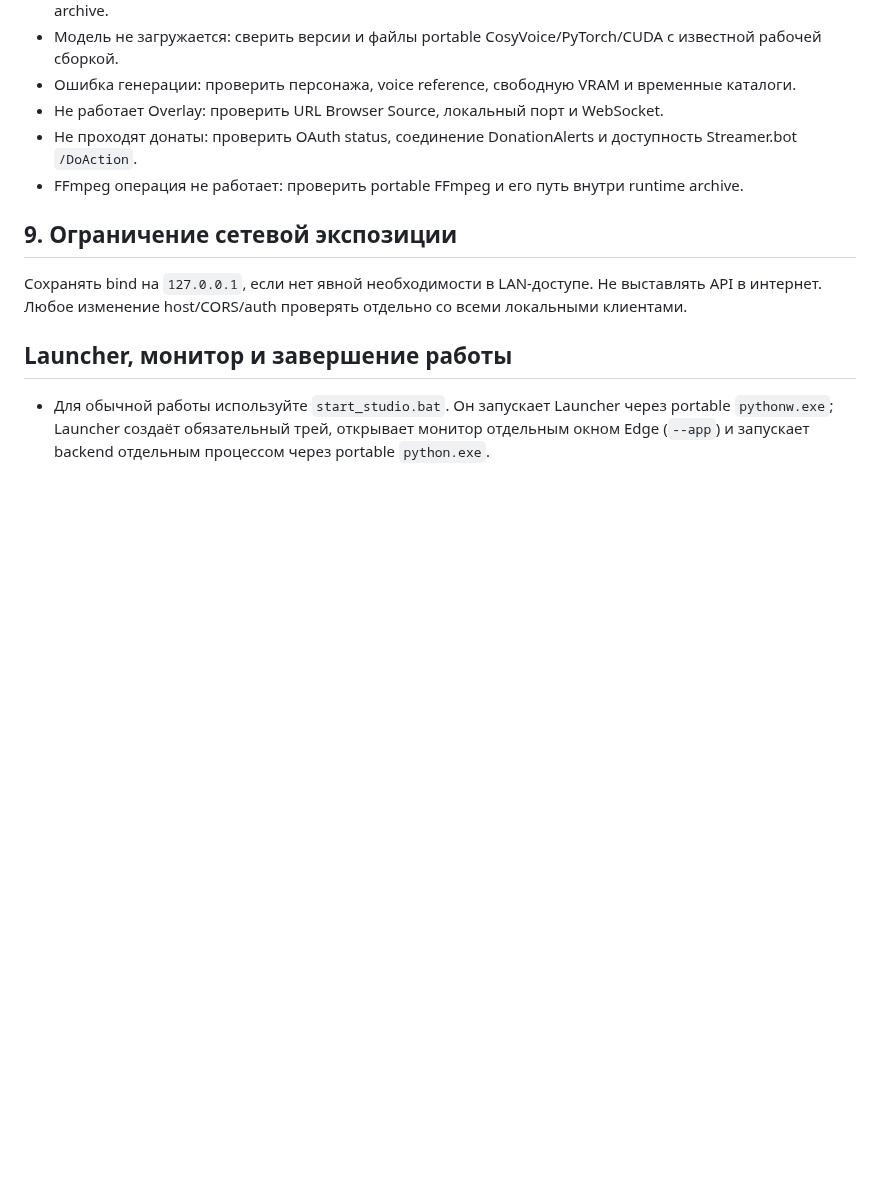
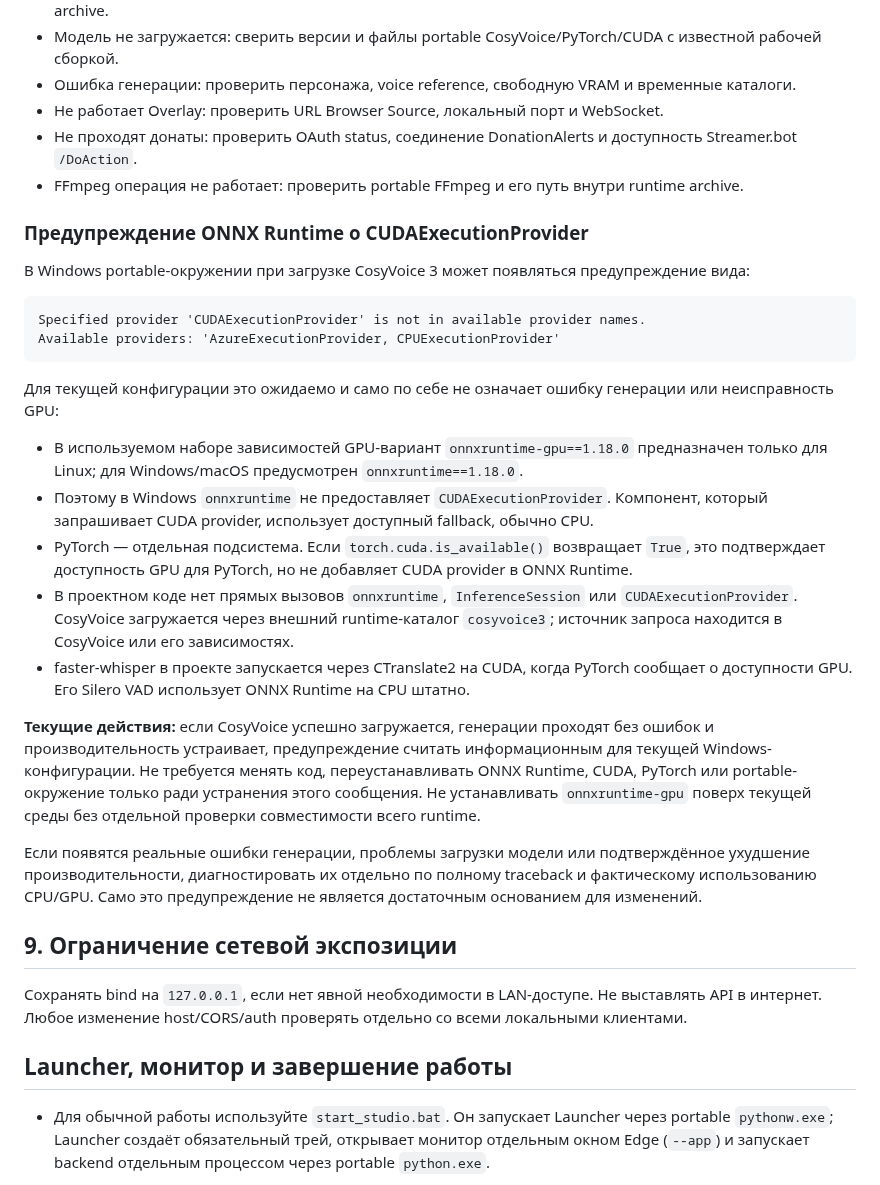
Before and after one commit to BuXaLo/stream-tts-studio, a Markdown page: docs/OPERATIONS.md, the part around the change. Rendered like a GitHub page; blank space fills up the shorter version.

Commit message:
Document expected ONNX Runtime CUDA warning on Windows

````diff
--- a/docs/OPERATIONS.md
+++ b/docs/OPERATIONS.md
@@ -90,6 +90,27 @@ Backend по умолчанию доступен на `http://127.0.0.1:8765`; D
 - Не проходят донаты: проверить OAuth status, соединение DonationAlerts и доступность Streamer.bot `/DoAction`.
 - FFmpeg операция не работает: проверить portable FFmpeg и его путь внутри runtime archive.
 
+### Предупреждение ONNX Runtime о CUDAExecutionProvider
+
+В Windows portable-окружении при загрузке CosyVoice 3 может появляться предупреждение вида:
+
+```text
+Specified provider 'CUDAExecutionProvider' is not in available provider names.
+Available providers: 'AzureExecutionProvider, CPUExecutionProvider'
+```
+
+Для текущей конфигурации это ожидаемо и само по себе не означает ошибку генерации или неисправность GPU:
+
+- В используемом наборе зависимостей GPU-вариант `onnxruntime-gpu==1.18.0` предназначен только для Linux; для Windows/macOS предусмотрен `onnxruntime==1.18.0`.
+- Поэтому в Windows `onnxruntime` не предоставляет `CUDAExecutionProvider`. Компонент, который запрашивает CUDA provider, использует доступный fallback, обычно CPU.
+- PyTorch — отдельная подсистема. Если `torch.cuda.is_available()` возвращает `True`, это подтверждает доступность GPU для PyTorch, но не добавляет CUDA provider в ONNX Runtime.
+- В проектном коде нет прямых вызовов `onnxruntime`, `InferenceSession` или `CUDAExecutionProvider`. CosyVoice загружается через внешний runtime-каталог `cosyvoice3`; источник запроса находится в CosyVoice или его зависимостях.
+- faster-whisper в проекте запускается через CTranslate2 на CUDA, когда PyTorch сообщает о доступности GPU. Его Silero VAD использует ONNX Runtime на CPU штатно.
+
+**Текущие действия:** если CosyVoice успешно загружается, генерации проходят без ошибок и производительность устраивает, предупреждение считать информационным для текущей Windows-конфигурации. Не требуется менять код, переустанавливать ONNX Runtime, CUDA, PyTorch или portable-окружение только ради устранения этого сообщения. Не устанавливать `onnxruntime-gpu` поверх текущей среды без отдельной проверки совместимости всего runtime.
+
+Если появятся реальные ошибки генерации, проблемы загрузки модели или подтверждённое ухудшение производительности, диагностировать их отдельно по полному traceback и фактическому использованию CPU/GPU. Само это предупреждение не является достаточным основанием для изменений.
+
 ## 9. Ограничение сетевой экспозиции
 
 Сохранять bind на `127.0.0.1`, если нет явной необходимости в LAN-доступе. Не выставлять API в интернет. Любое изменение host/CORS/auth проверять отдельно со всеми локальными клиентами.
````
